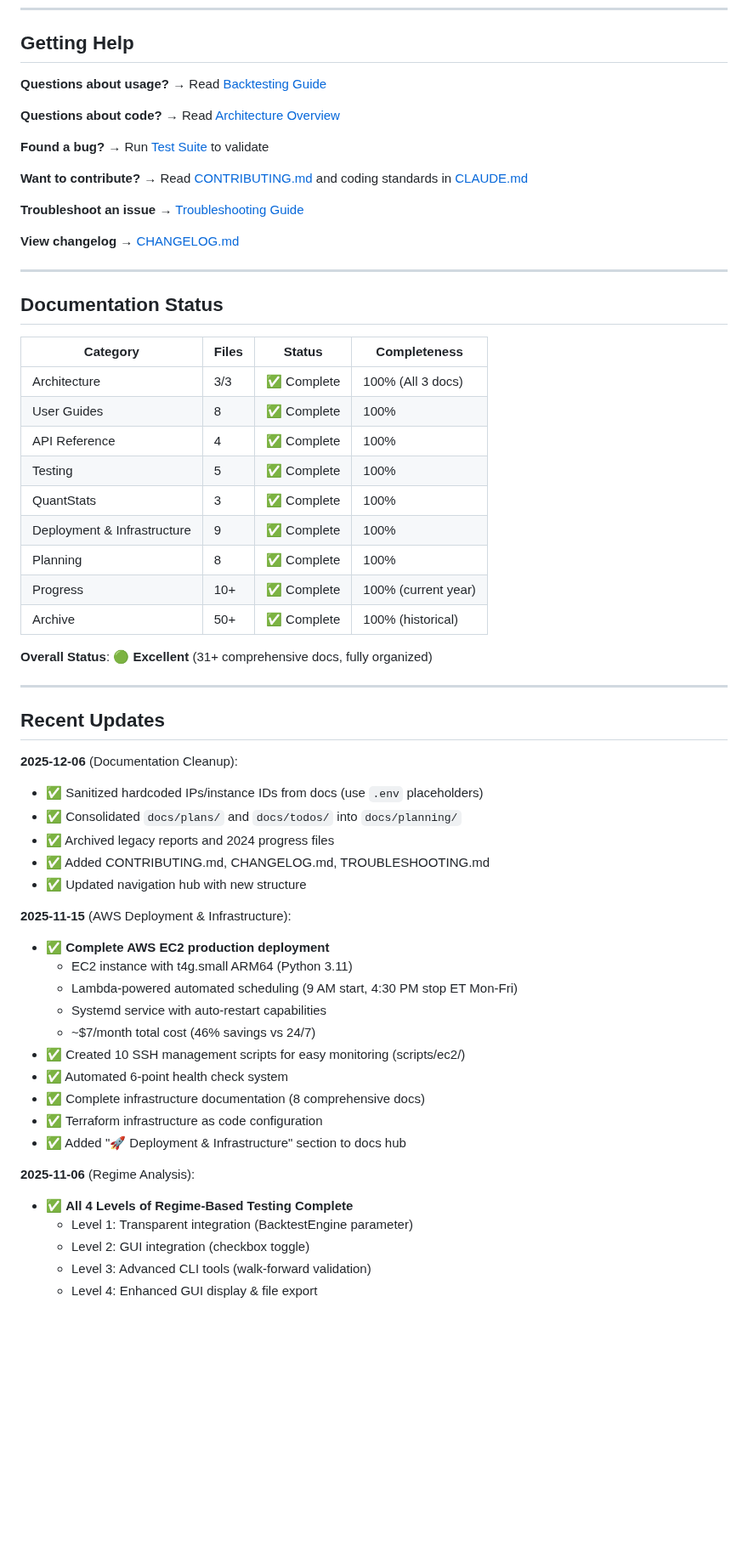
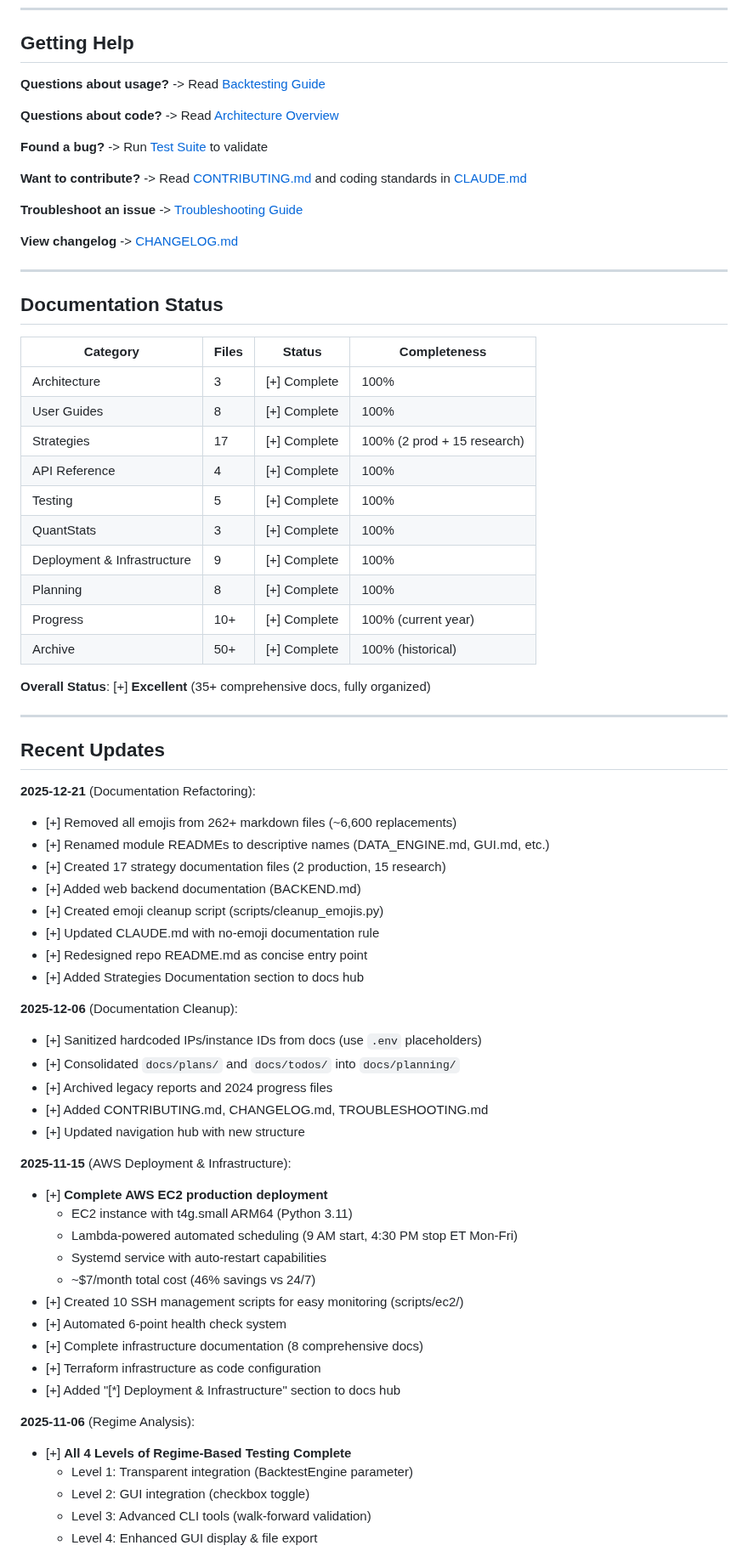
Before and after one commit to shuyangw/Homeguard, a Markdown page: docs/README.md, the part around one of its changes. Shown at 85% size. Rendered like a GitHub page; blank space fills up the shorter version.

```diff
--- a/docs/README.md
+++ b/docs/README.md
@@ -229,17 +265,17 @@ When adding new documentation:
 
 ## Getting Help
 
-**Questions about usage?** → Read [Backtesting Guide](guides/BACKTESTING_GUIDE.md)
+**Questions about usage?** -> Read [Backtesting Guide](guides/BACKTESTING_GUIDE.md)
 
-**Questions about code?** → Read [Architecture Overview](architecture/ARCHITECTURE_OVERVIEW.md)
+**Questions about code?** -> Read [Architecture Overview](architecture/ARCHITECTURE_OVERVIEW.md)
 
-**Found a bug?** → Run [Test Suite](testing/TEST_SUITE_QUICK_START.md) to validate
+**Found a bug?** -> Run [Test Suite](testing/TEST_SUITE_QUICK_START.md) to validate
 
-**Want to contribute?** → Read [CONTRIBUTING.md](../CONTRIBUTING.md) and coding standards in [CLAUDE.md](../CLAUDE.md)
+**Want to contribute?** -> Read [CONTRIBUTING.md](../CONTRIBUTING.md) and coding standards in [CLAUDE.md](../CLAUDE.md)
 
-**Troubleshoot an issue** → [Troubleshooting Guide](guides/TROUBLESHOOTING.md)
+**Troubleshoot an issue** -> [Troubleshooting Guide](guides/TROUBLESHOOTING.md)
 
-**View changelog** → [CHANGELOG.md](../CHANGELOG.md)
+**View changelog** -> [CHANGELOG.md](../CHANGELOG.md)
 
 ---
 
@@ -247,43 +283,54 @@ When adding new documentation:
 
 | Category | Files | Status | Completeness |
 |----------|-------|--------|--------------|
-| Architecture | 3/3 | ✅ Complete | 100% (All 3 docs) |
-| User Guides | 8 | ✅ Complete | 100% |
-| API Reference | 4 | ✅ Complete | 100% |
-| Testing | 5 | ✅ Complete | 100% |
-| QuantStats | 3 | ✅ Complete | 100% |
-| Deployment & Infrastructure | 9 | ✅ Complete | 100% |
-| Planning | 8 | ✅ Complete | 100% |
-| Progress | 10+ | ✅ Complete | 100% (current year) |
-| Archive | 50+ | ✅ Complete | 100% (historical) |
+| Architecture | 3 | [+] Complete | 100% |
+| User Guides | 8 | [+] Complete | 100% |
+| Strategies | 17 | [+] Complete | 100% (2 prod + 15 research) |
+| API Reference | 4 | [+] Complete | 100% |
+| Testing | 5 | [+] Complete | 100% |
+| QuantStats | 3 | [+] Complete | 100% |
+| Deployment & Infrastructure | 9 | [+] Complete | 100% |
+| Planning | 8 | [+] Complete | 100% |
+| Progress | 10+ | [+] Complete | 100% (current year) |
+| Archive | 50+ | [+] Complete | 100% (historical) |
 
-**Overall Status**: 🟢 **Excellent** (31+ comprehensive docs, fully organized)
+**Overall Status**: [+] **Excellent** (35+ comprehensive docs, fully organized)
 
 ---
 
 ## Recent Updates
 
+**2025-12-21** (Documentation Refactoring):
+- [+] Removed all emojis from 262+ markdown files (~6,600 replacements)
+- [+] Renamed module READMEs to descriptive names (DATA_ENGINE.md, GUI.md, etc.)
+- [+] Created 17 strategy documentation files (2 production, 15 research)
+- [+] Added web backend documentation (BACKEND.md)
+- [+] Created emoji cleanup script (scripts/cleanup_emojis.py)
+- [+] Updated CLAUDE.md with no-emoji documentation rule
+- [+] Redesigned repo README.md as concise entry point
+- [+] Added Strategies Documentation section to docs hub
+
 **2025-12-06** (Documentation Cleanup):
-- ✅ Sanitized hardcoded IPs/instance IDs from docs (use `.env` placeholders)
-- ✅ Consolidated `docs/plans/` and `docs/todos/` into `docs/planning/`
-- ✅ Archived legacy reports and 2024 progress files
-- ✅ Added CONTRIBUTING.md, CHANGELOG.md, TROUBLESHOOTING.md
-- ✅ Updated navigation hub with new structure
+- [+] Sanitized hardcoded IPs/instance IDs from docs (use `.env` placeholders)
+- [+] Consolidated `docs/plans/` and `docs/todos/` into `docs/planning/`
+- [+] Archived legacy reports and 2024 progress files
+- [+] Added CONTRIBUTING.md, CHANGELOG.md, TROUBLESHOOTING.md
+- [+] Updated navigation hub with new structure
 
 **2025-11-15** (AWS Deployment & Infrastructure):
-- ✅ **Complete AWS EC2 production deployment**
+- [+] **Complete AWS EC2 production deployment**
   - EC2 instance with t4g.small ARM64 (Python 3.11)
   - Lambda-powered automated scheduling (9 AM start, 4:30 PM stop ET Mon-Fri)
   - Systemd service with auto-restart capabilities
   - ~$7/month total cost (46% savings vs 24/7)
-- ✅ Created 10 SSH management scripts for easy monitoring (scripts/ec2/)
-- ✅ Automated 6-point health check system
-- ✅ Complete infrastructure documentation (8 comprehensive docs)
-- ✅ Terraform infrastructure as code configuration
-- ✅ Added "🚀 Deployment & Infrastructure" section to docs hub
+- [+] Created 10 SSH management scripts for easy monitoring (scripts/ec2/)
+- [+] Automated 6-point health check system
+- [+] Complete infrastructure documentation (8 comprehensive docs)
+- [+] Terraform infrastructure as code configuration
+- [+] Added "[*] Deployment & Infrastructure" section to docs hub
 
 **2025-11-06** (Regime Analysis):
-- ✅ **All 4 Levels of Regime-Based Testing Complete**
+- [+] **All 4 Levels of Regime-Based Testing Complete**
   - Level 1: Transparent integration (BacktestEngine parameter)
   - Level 2: GUI integration (checkbox toggle)
   - Level 3: Advanced CLI tools (walk-forward validation)
```
Also changed, not shown: other parts of docs/README.md (+93 -57 lines).
